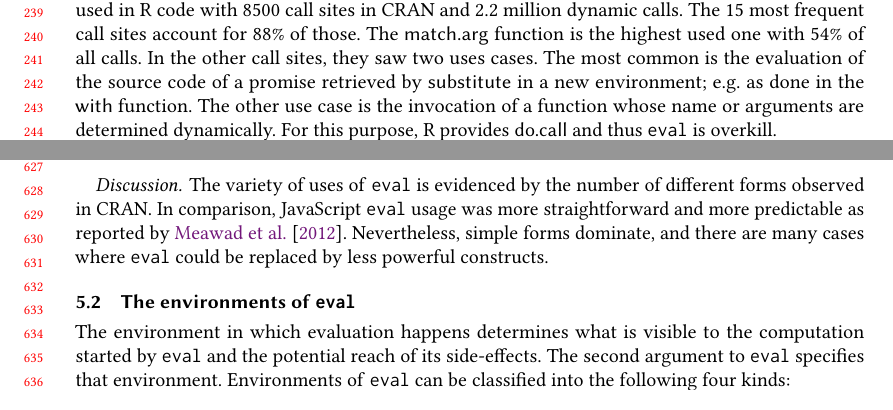
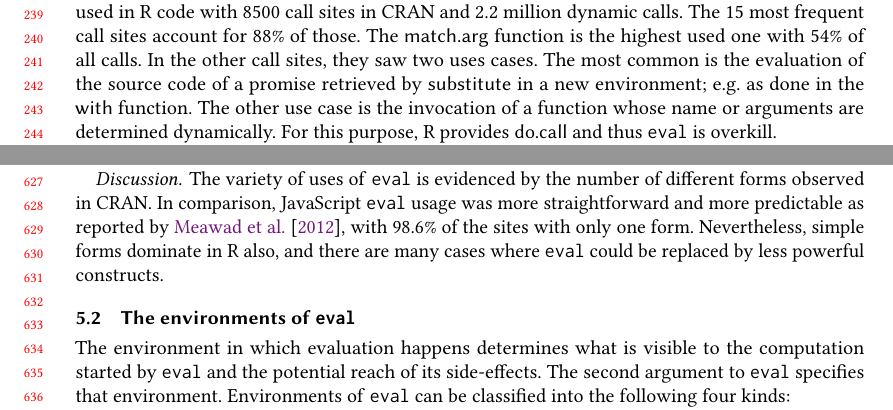
Before and after one commit to aviralg/revalstudy, a LaTeX paper (paper/main.tex): two parts of pages 5 and 13 of 23, joined at a grey line, cut so that both start at the same text. Compiled offline with pdfLaTeX.

Commit message:
Expression of eval: comparison with JS

```diff
--- a/paper/main.tex
+++ b/paper/main.tex
@@ -874,7 +874,7 @@ the program's behavior at that site. Luckily, \packageNbOneMinimizedPercent
 of sites only see a single form.  In other words, a JIT compiler could correctly predict the \emph{shape} of an expression by looking just at the first call in \packageNbOneMinimizedPercent of the sites.  Few sites are highly polymorphic (8 or more different forms). These include the pipe operator of the \c{magrittr} package, which is used to compose functions.
 
 \paragraph{Discussion} The variety of uses of \eval is evidenced by the number
-of different forms observed in CRAN. In comparison, JavaScript \eval usage was more straightforward and more predictable as reported by \citet{oopsla12b}. Nevertheless, simple forms dominate, and there are many cases where \eval could be replaced by less powerful constructs.
+of different forms observed in CRAN. In comparison, JavaScript \eval usage was more straightforward and more predictable as reported by \citet{oopsla12b}, with 98.6\% of the sites with only one form. Nevertheless, simple forms dominate in R also, and there are many cases where \eval could be replaced by less powerful constructs.
 
 
 \subsection{The environments of \eval}\label{sec:env}
```
